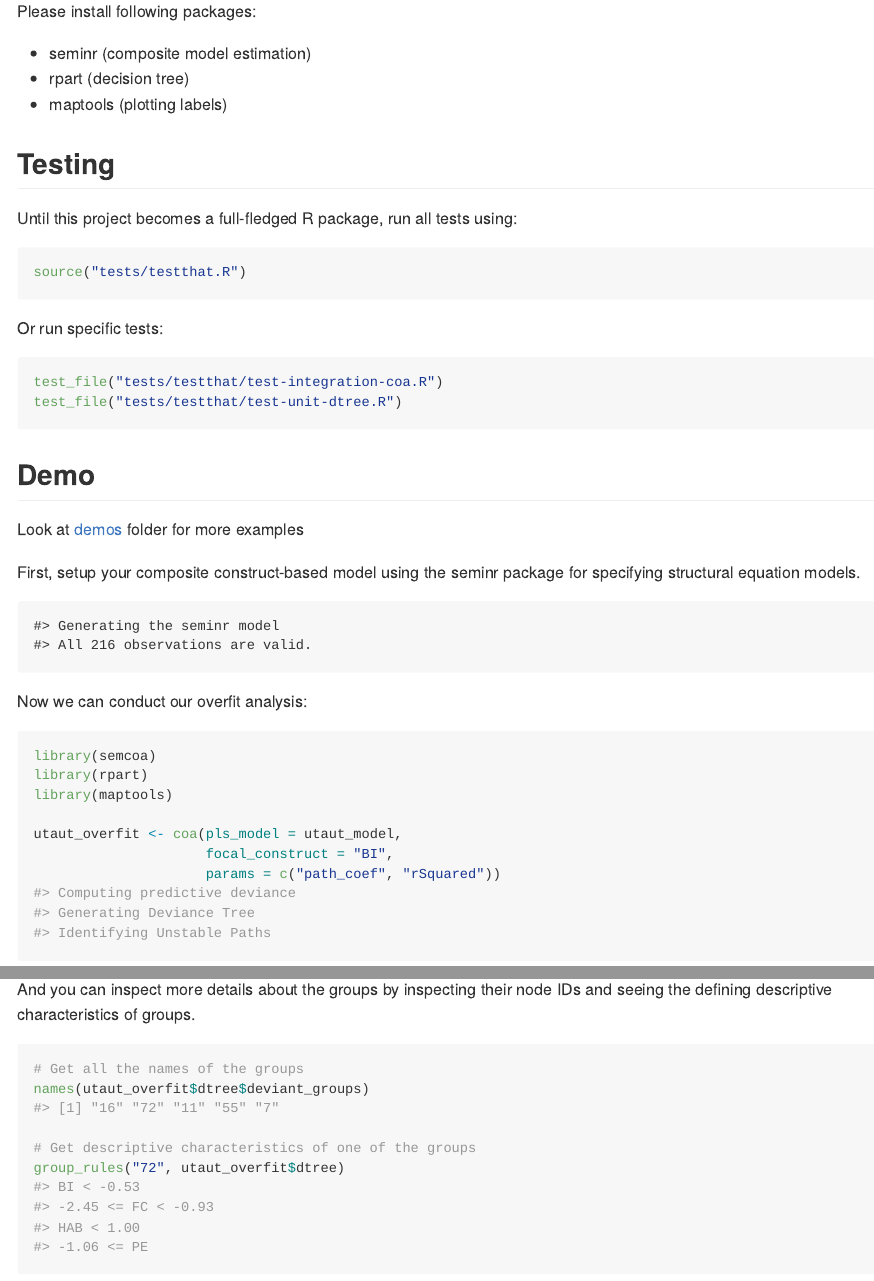
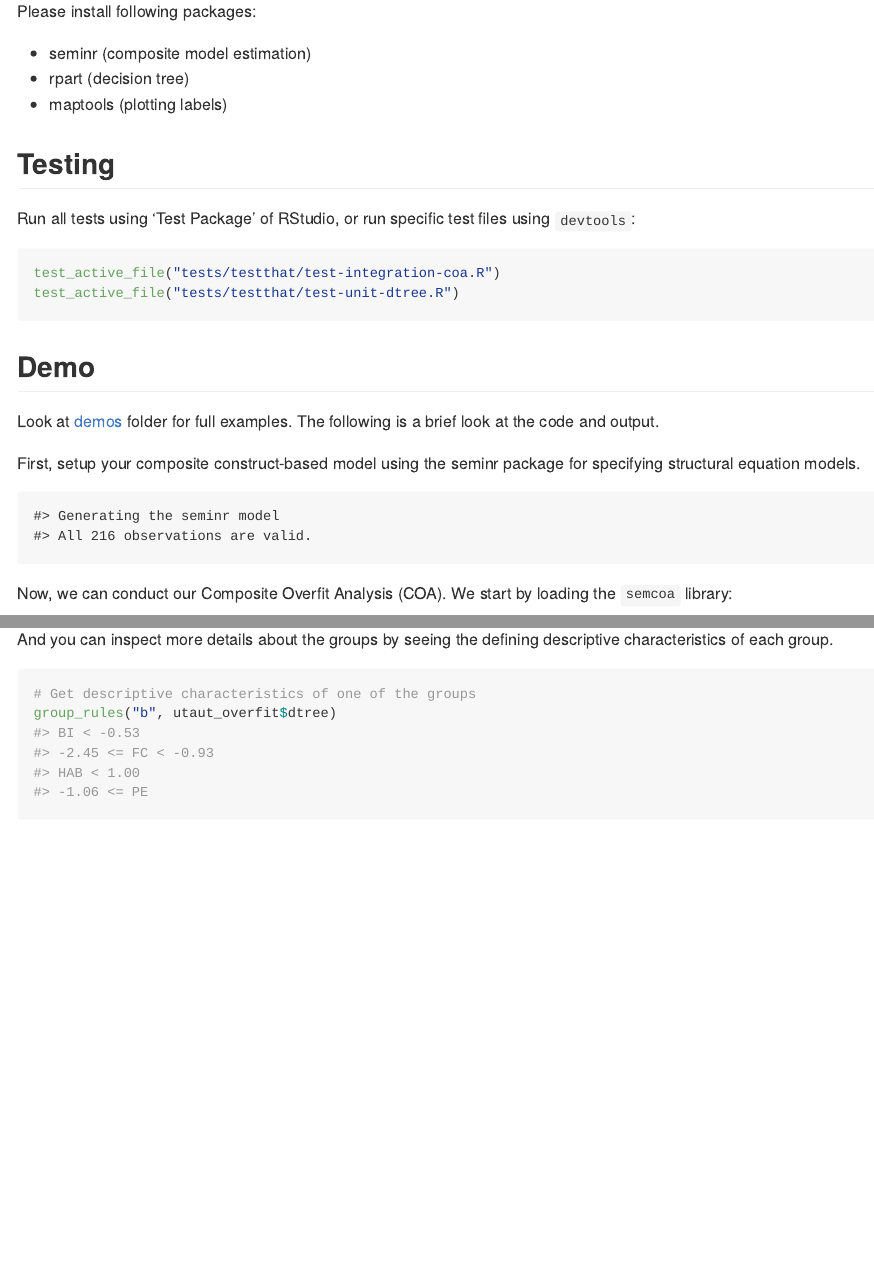
Before and after one commit to sem-in-r/semcoa, an R Markdown document (README.Rmd): the page in a window 1100 px wide, from 450 px down, and a second part further down, joined at a grey line. The pictures show the output file README.md that the author committed with the source, drawn offline in the style of GitHub; long lines of code are wrapped.

Commit message:
Acecpts group letter names for group inspection functions

````diff
--- a/R/coa.R
+++ b/R/coa.R
@@ -92,6 +98,7 @@ deviance_tree <- function(predictions, deviance_bounds = c(0.025, 0.975), ...) {
     tree = tree,
     sorted_PD = sorted_PD,
     deviant_groups = deviant_groups,
+    group_roots = group_roots,
     unique_deviants = unique_deviants,
     deviant_nodes = nodes$deviants,
     dev_group_rules = dev_group_rules
--- a/README.Rmd
+++ b/README.Rmd
@@ -35,22 +35,16 @@ Please install following packages:
 
 ## Testing
 
-Until this project becomes a full-fledged R package, run all tests using:
+Run all tests using 'Test Package' of RStudio, or run specific test files using `devtools`:
 
 ```{r eval=FALSE}
-source("tests/testthat.R")
-```
-
-Or run specific tests:
-
-```{r eval=FALSE}
-test_file("tests/testthat/test-integration-coa.R")
-test_file("tests/testthat/test-unit-dtree.R")
+test_active_file("tests/testthat/test-integration-coa.R")
+test_active_file("tests/testthat/test-unit-dtree.R")
 ```
 
 ## Demo
 
-Look at [demos](demos/) folder for more examples
+Look at [demos](demos/) folder for full examples. The following is a brief look at the code and output.
 
 First, setup your composite construct-based model using the seminr package for specifying structural equation models.
 
@@ -89,5 +83,5 @@ utaut_model <- estimate_pls(data = utaut_data,
 ```
 
 
-Now we can conduct our overfit analysis:
+Now, we can conduct our Composite Overfit Analysis (COA). We start by loading the `semcoa` library:
 
@@ -108,15 +109,11 @@ plot_pd(utaut_overfit)
 ```
 
-And you can inspect more details about the groups by inspecting their node IDs and seeing the defining descriptive characteristics of groups.
+And you can inspect more details about the groups by seeing the defining descriptive characteristics of each group.
 
-```{r utaut-coa-groups, echo=TRUE, cache=TRUE}
-# Get all the names of the groups
-names(utaut_overfit$dtree$deviant_groups)
-
+```{r utaut-coa-groups, echo=TRUE}
 # Get descriptive characteristics of one of the groups
-group_rules("72", utaut_overfit$dtree)
+group_rules("b", utaut_overfit$dtree)
 ```
-
 
 And finally, you can examine unstable paths:
 
````
Also changed, not shown: R/rules.R (+5 -5 lines), demo/utaut-coa.Rmd (+2 -1 lines), README.md, demo/utaut-coa.nb.html, R/coa.R (6 more changed lines), README.Rmd (9 more changed lines), 4 other files.
